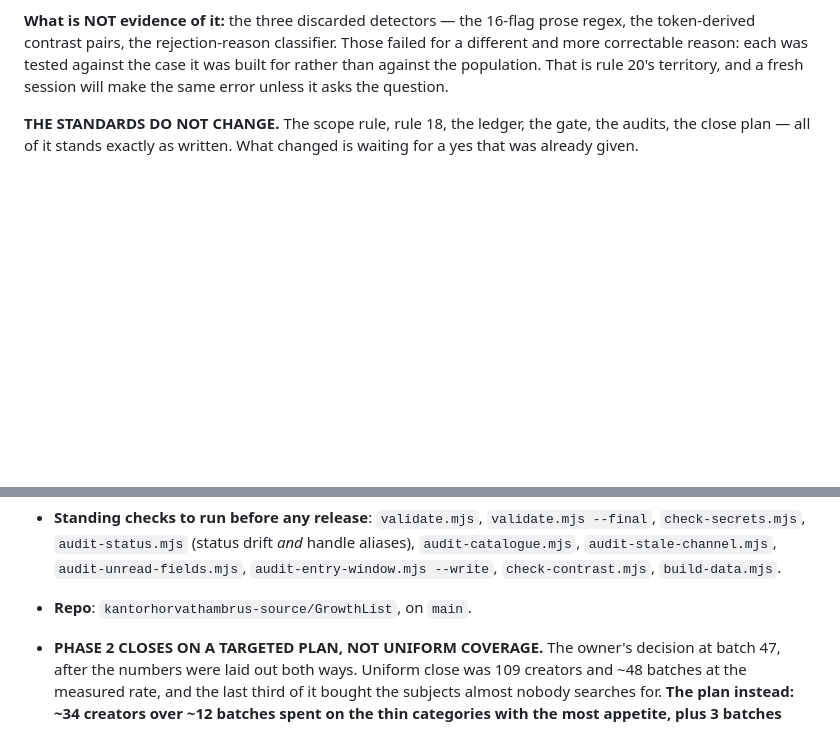
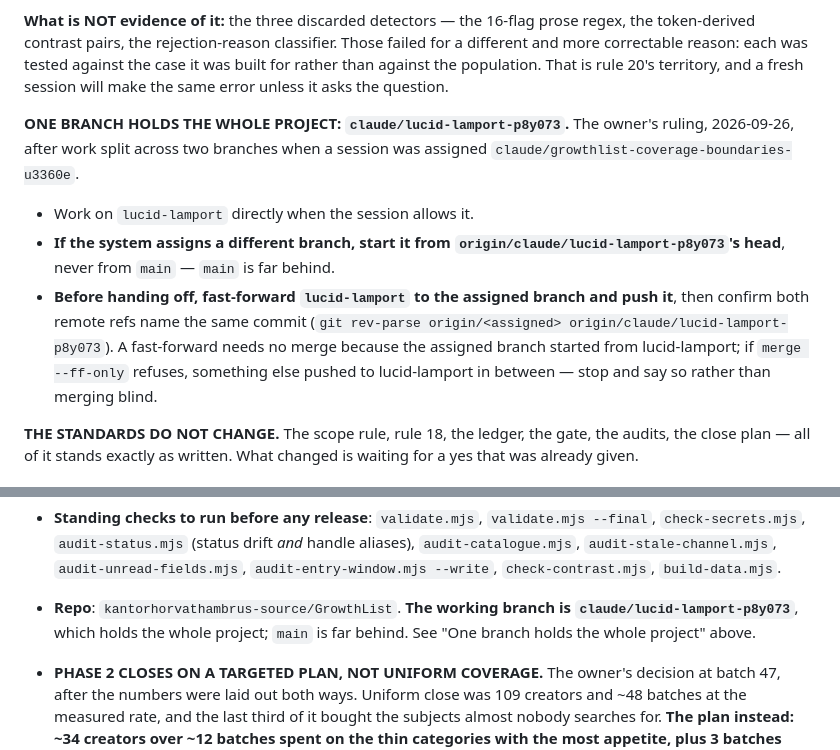
Before and after one commit to kantorhorvathambrus-source/GrowthList, a Markdown page: CLAUDE.md, 2 parts joined by grey strips. Drawn GitHub-style; blank space fills up the shorter version.

Commit message:
CLAUDE.md: one branch holds the whole project (lucid-lamport)
Owner's ruling after work split across two branches. lucid-lamport was
fast-forwarded f352299..5617533 to the coverage-boundaries head; both
remote refs verified at 5617533. Assigned branches start from
lucid-lamport and are fast-forwarded into it before hand-off.

Co-Authored-By: Claude Opus 5.5 <noreply@anthropic.com>
Claude-Session: https://claude.ai/code/session_01S82wUr2yEYMTYYxs2sTauU

```diff
--- a/CLAUDE.md
+++ b/CLAUDE.md
@@ -1104,6 +1104,20 @@ rejection-reason classifier. Those failed for a different and more
 correctable reason: each was tested against the case it was built for
 rather than against the population. That is rule 20's territory, and
 a fresh session will make the same error unless it asks the question.
+
+**ONE BRANCH HOLDS THE WHOLE PROJECT: `claude/lucid-lamport-p8y073`.**
+The owner's ruling, 2026-09-26, after work split across two branches
+when a session was assigned `claude/growthlist-coverage-boundaries-u3360e`.
+- Work on `lucid-lamport` directly when the session allows it.
+- **If the system assigns a different branch, start it from
+  `origin/claude/lucid-lamport-p8y073`'s head**, never from `main` —
+  `main` is far behind.
+- **Before handing off, fast-forward `lucid-lamport` to the assigned
+  branch and push it**, then confirm both remote refs name the same
+  commit (`git rev-parse origin/<assigned> origin/claude/lucid-lamport-p8y073`).
+  A fast-forward needs no merge because the assigned branch started from
+  lucid-lamport; if `merge --ff-only` refuses, something else pushed to
+  lucid-lamport in between — stop and say so rather than merging blind.
 
 **THE STANDARDS DO NOT CHANGE.** The scope rule, rule 18, the ledger,
 the gate, the audits, the close plan — all of it stands exactly as
@@ -1263,7 +1277,9 @@ this section first to know exactly where to resume.)*
   `audit-stale-channel.mjs`, `audit-unread-fields.mjs`,
   `audit-entry-window.mjs --write`,
   `check-contrast.mjs`, `build-data.mjs`.
-- **Repo**: `kantorhorvathambrus-source/GrowthList`, on `main`.
+- **Repo**: `kantorhorvathambrus-source/GrowthList`. **The working branch is
+  `claude/lucid-lamport-p8y073`**, which holds the whole project; `main` is
+  far behind. See "One branch holds the whole project" above.
 - **PHASE 2 CLOSES ON A TARGETED PLAN, NOT UNIFORM COVERAGE.** The owner's
   decision at batch 47, after the numbers were laid out both ways.
   Uniform close was 109 creators and ~48 batches at the measured rate,
```
